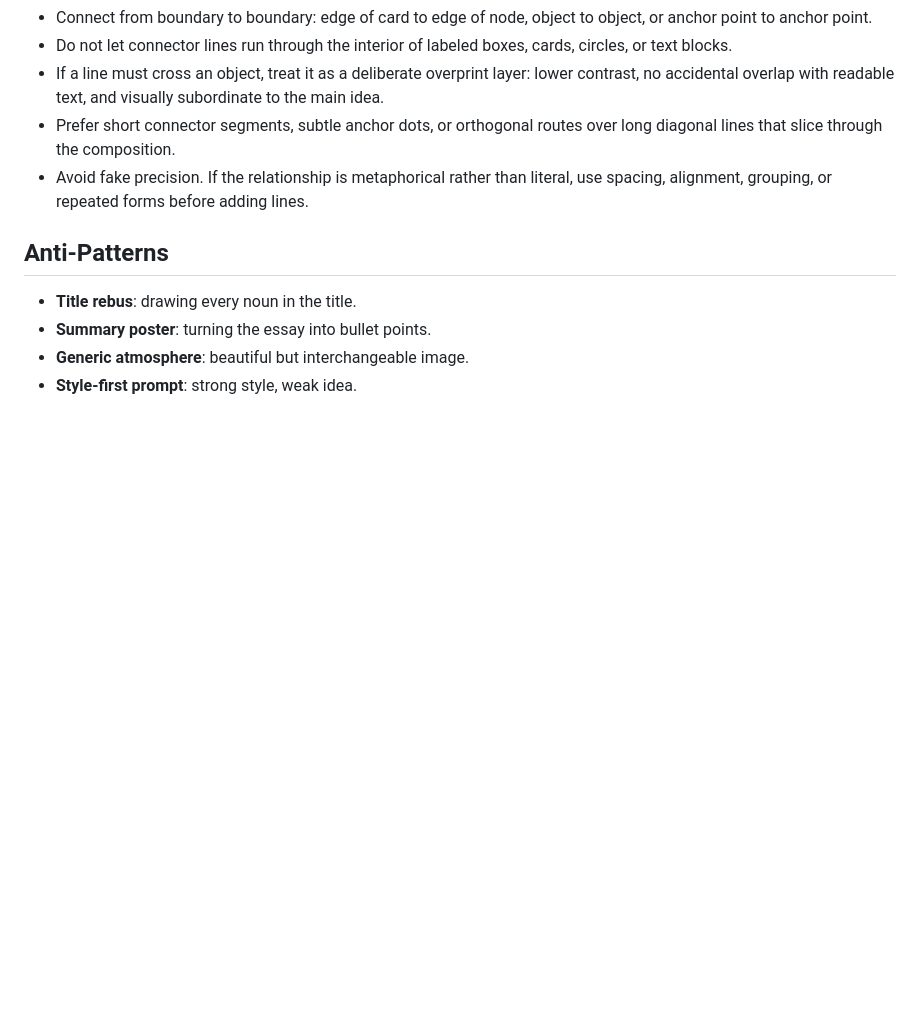
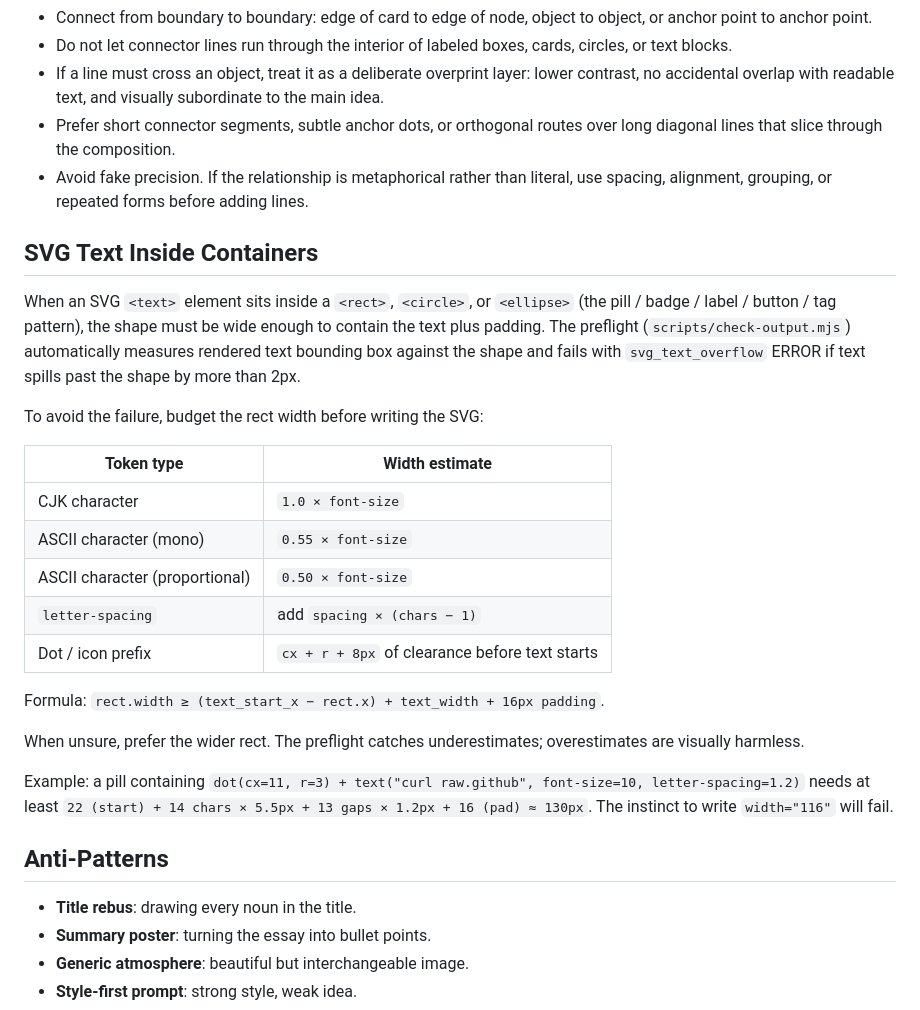
Before and after one commit to KKenny0/card-skill, a Markdown page: references/mode-editorial-image.md, the part around the change. Drawn GitHub-style; blank space fills up the shorter version.

```diff
--- a/references/mode-editorial-image.md
+++ b/references/mode-editorial-image.md
@@ -224,6 +224,26 @@ Use these rules whenever lines, arrows, wires, rails, or flow paths appear:
 - Prefer short connector segments, subtle anchor dots, or orthogonal routes over long diagonal lines that slice through the composition.
 - Avoid fake precision. If the relationship is metaphorical rather than literal, use spacing, alignment, grouping, or repeated forms before adding lines.
 
+## SVG Text Inside Containers
+
+When an SVG `<text>` element sits inside a `<rect>`, `<circle>`, or `<ellipse>` (the pill / badge / label / button / tag pattern), the shape must be wide enough to contain the text plus padding. The preflight (`scripts/check-output.mjs`) automatically measures rendered text bounding box against the shape and fails with `svg_text_overflow` ERROR if text spills past the shape by more than 2px.
+
+To avoid the failure, budget the rect width before writing the SVG:
+
+| Token type | Width estimate |
+|---|---|
+| CJK character | `1.0 × font-size` |
+| ASCII character (mono) | `0.55 × font-size` |
+| ASCII character (proportional) | `0.50 × font-size` |
+| `letter-spacing` | add `spacing × (chars − 1)` |
+| Dot / icon prefix | `cx + r + 8px` of clearance before text starts |
+
+Formula: `rect.width ≥ (text_start_x − rect.x) + text_width + 16px padding`.
+
+When unsure, prefer the wider rect. The preflight catches underestimates; overestimates are visually harmless.
+
+Example: a pill containing `dot(cx=11, r=3) + text("curl raw.github", font-size=10, letter-spacing=1.2)` needs at least `22 (start) + 14 chars × 5.5px + 13 gaps × 1.2px + 16 (pad) ≈ 130px`. The instinct to write `width="116"` will fail.
+
 ## Anti-Patterns
 
 - **Title rebus**: drawing every noun in the title.
```
Also changed, not shown: references/taste.md (+19 -0 lines).
